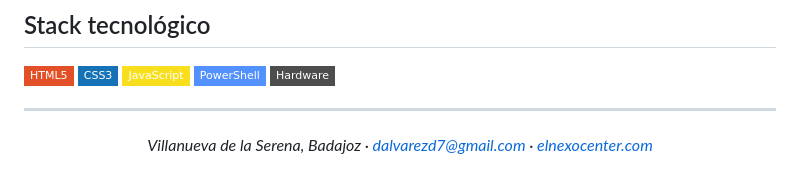
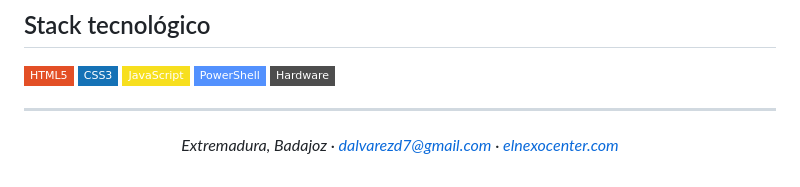
Before and after one commit to DarioA-Dev/DarioA-Dev, a Markdown page: README.md, the part around the change. Rendered like a GitHub page; badges without logos.

Commit message:
Ajustes README.md

```diff
--- a/README.md
+++ b/README.md
@@ -107,5 +107,5 @@ App web de seguimiento fitness en desarrollo activo.
 ---
 
 <p align="center">
-  <em>Villanueva de la Serena, Badajoz · <a href="mailto:dalvarezd7@gmail.com">dalvarezd7@gmail.com</a> · <a href="https://elnexocenter.com/">elnexocenter.com</a></em>
+  <em>Extremadura, Badajoz · <a href="mailto:dalvarezd7@gmail.com">dalvarezd7@gmail.com</a> · <a href="https://elnexocenter.com/">elnexocenter.com</a></em>
 </p>
```
